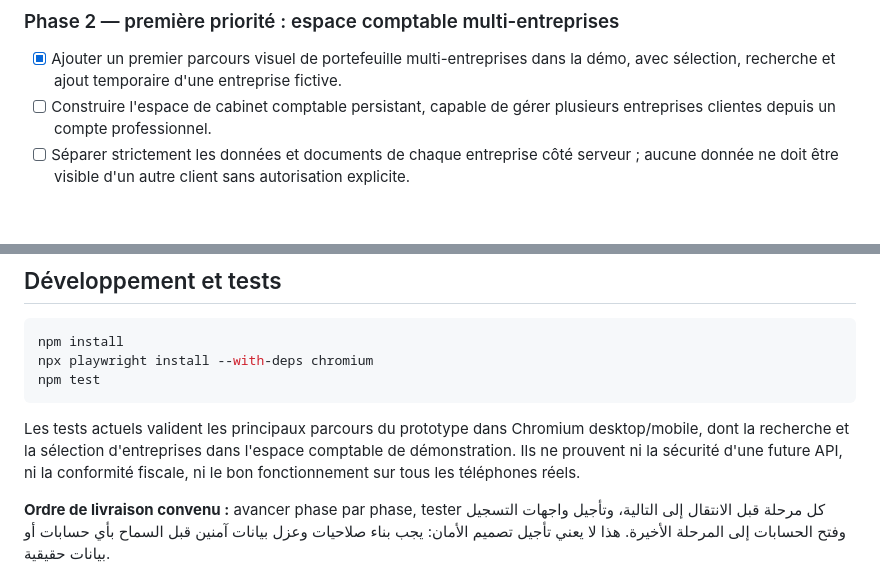
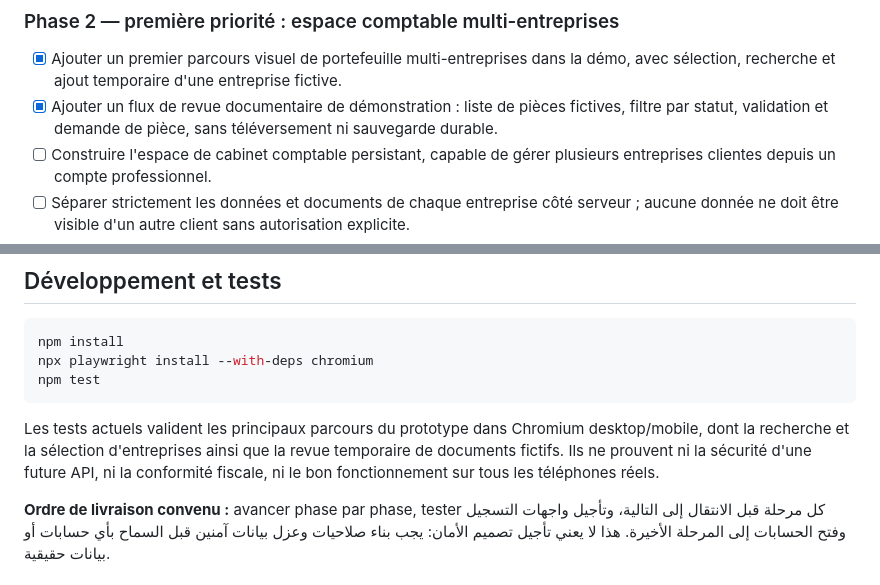
Before and after one commit to bdssmdkacem-dot/Multy, a Markdown page: README.md, 2 parts joined by grey strips. Rendered like a GitHub page; blank space fills up the shorter version.

Commit message:
Document accountant document review demo milestone

````diff
--- a/README.md
+++ b/README.md
@@ -30,6 +30,7 @@ Multy est actuellement un site vitrine et un tableau de bord interactif de démo
 
 ### Phase 2 — première priorité : espace comptable multi-entreprises
 - [x] Ajouter un premier parcours visuel de portefeuille multi-entreprises dans la démo, avec sélection, recherche et ajout temporaire d'une entreprise fictive.
+- [x] Ajouter un flux de revue documentaire de démonstration : liste de pièces fictives, filtre par statut, validation et demande de pièce, sans téléversement ni sauvegarde durable.
 - [ ] Construire l'espace de cabinet comptable persistant, capable de gérer plusieurs entreprises clientes depuis un compte professionnel.
 - [ ] Séparer strictement les données et documents de chaque entreprise côté serveur ; aucune donnée ne doit être visible d'un autre client sans autorisation explicite.
 - [ ] Ajouter l'invitation des collaborateurs, des rôles minimaux (administrateur du cabinet, collaborateur, lecture seule) et des autorisations par entreprise.
@@ -85,7 +86,7 @@ npx playwright install --with-deps chromium
 npm test
 ```
 
-Les tests actuels valident les principaux parcours du prototype dans Chromium desktop/mobile, dont la recherche et la sélection d'entreprises dans l'espace comptable de démonstration. Ils ne prouvent ni la sécurité d'une future API, ni la conformité fiscale, ni le bon fonctionnement sur tous les téléphones réels.
+Les tests actuels valident les principaux parcours du prototype dans Chromium desktop/mobile, dont la recherche et la sélection d'entreprises ainsi que la revue temporaire de documents fictifs. Ils ne prouvent ni la sécurité d'une future API, ni la conformité fiscale, ni le bon fonctionnement sur tous les téléphones réels.
 
 **Ordre de livraison convenu :** avancer phase par phase, tester كل مرحلة قبل الانتقال إلى التالية، وتأجيل واجهات التسجيل وفتح الحسابات إلى المرحلة الأخيرة. هذا لا يعني تأجيل تصميم الأمان: يجب بناء صلاحيات وعزل بيانات آمنين قبل السماح بأي حسابات أو بيانات حقيقية.
 
````
